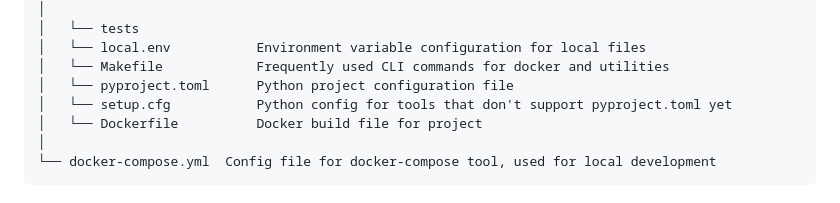
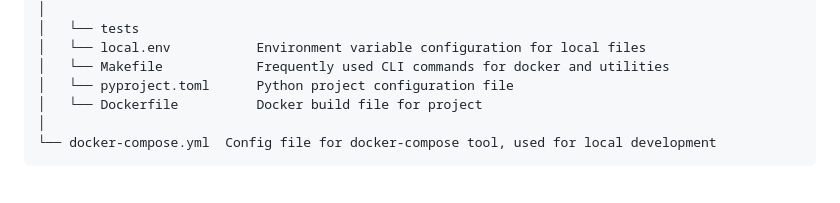
Before and after one commit to navapbc/template-application-flask, a Markdown page: docs/app/README.md, the part around the change. GitHub-like rendering.

Commit message:
Remove docs that aren't relevant anymore

```diff
--- a/docs/app/README.md
+++ b/docs/app/README.md
@@ -29,7 +29,6 @@ root
 │   └── local.env           Environment variable configuration for local files
 │   └── Makefile            Frequently used CLI commands for docker and utilities
 │   └── pyproject.toml      Python project configuration file
-│   └── setup.cfg           Python config for tools that don't support pyproject.toml yet
 │   └── Dockerfile          Docker build file for project
 │
 └── docker-compose.yml  Config file for docker-compose tool, used for local development
```
